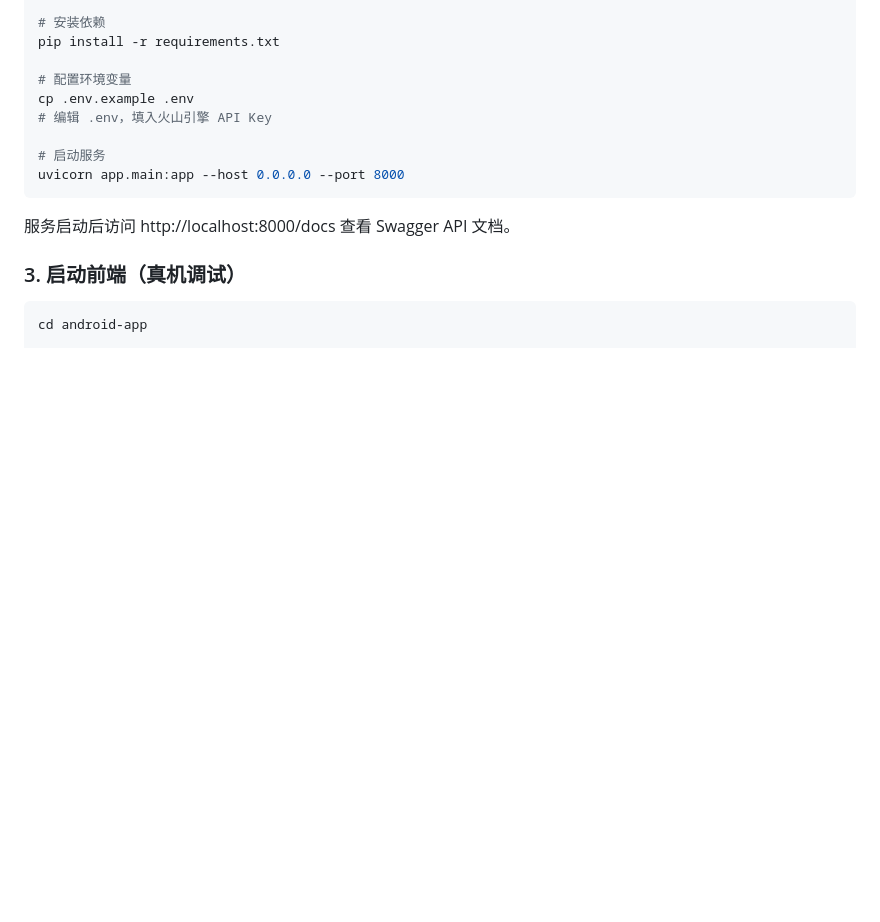
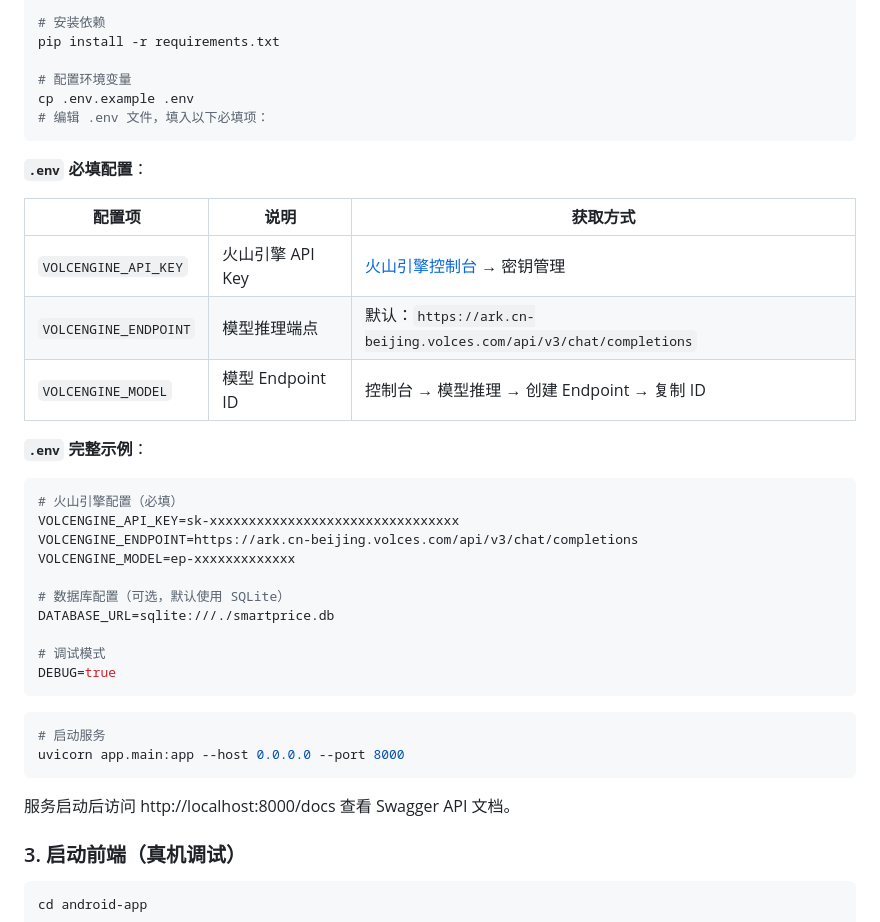
Before and after one commit to Ryan-wu-web/smart_price_ai, a Markdown page: README.md, the part around one of its changes. Drawn GitHub-style; blank space fills up the shorter version.

Commit message:
fix(README): 补充.env详细配置说明（API Key/Endpoint/Model获取方式）

````diff
--- a/README.md
+++ b/README.md
@@ -101,8 +98,33 @@ pip install -r requirements.txt
 
 # 配置环境变量
 cp .env.example .env
-# 编辑 .env，填入火山引擎 API Key
+# 编辑 .env 文件，填入以下必填项：
+```
 
+**`.env` 必填配置**：
+
+| 配置项 | 说明 | 获取方式 |
+|--------|------|---------|
+| `VOLCENGINE_API_KEY` | 火山引擎 API Key | [火山引擎控制台](https://console.volcengine.com) → 密钥管理 |
+| `VOLCENGINE_ENDPOINT` | 模型推理端点 | 默认：`https://ark.cn-beijing.volces.com/api/v3/chat/completions` |
+| `VOLCENGINE_MODEL` | 模型 Endpoint ID | 控制台 → 模型推理 → 创建 Endpoint → 复制 ID |
+
+**`.env` 完整示例**：
+
+```env
+# 火山引擎配置（必填）
+VOLCENGINE_API_KEY=sk-xxxxxxxxxxxxxxxxxxxxxxxxxxxxxxxx
+VOLCENGINE_ENDPOINT=https://ark.cn-beijing.volces.com/api/v3/chat/completions
+VOLCENGINE_MODEL=ep-xxxxxxxxxxxxx
+
+# 数据库配置（可选，默认使用 SQLite）
+DATABASE_URL=sqlite:///./smartprice.db
+
+# 调试模式
+DEBUG=true
+```
+
+```bash
 # 启动服务
 uvicorn app.main:app --host 0.0.0.0 --port 8000
 ```
````
Also changed, not shown: other parts of README.md (+1 -4 lines).
